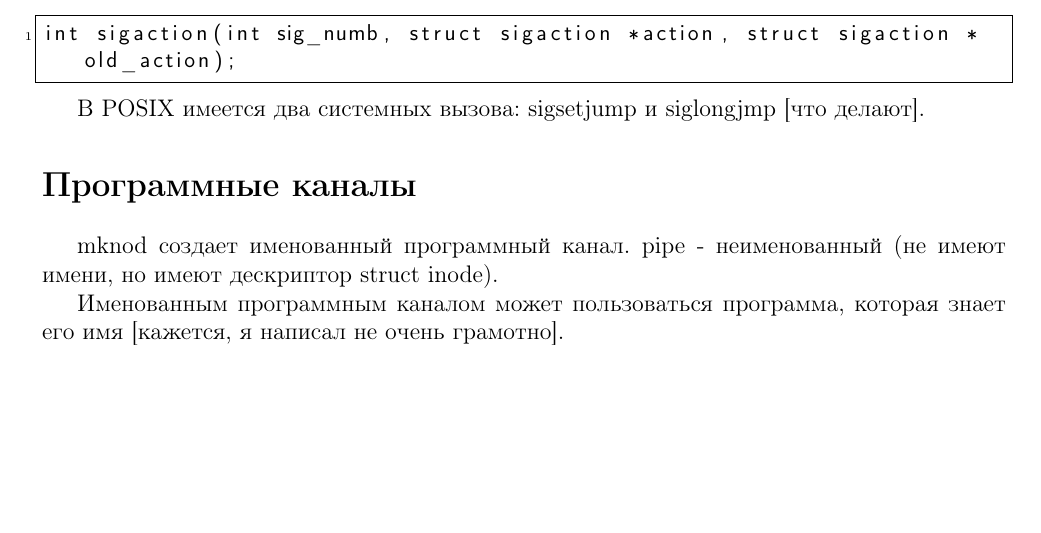
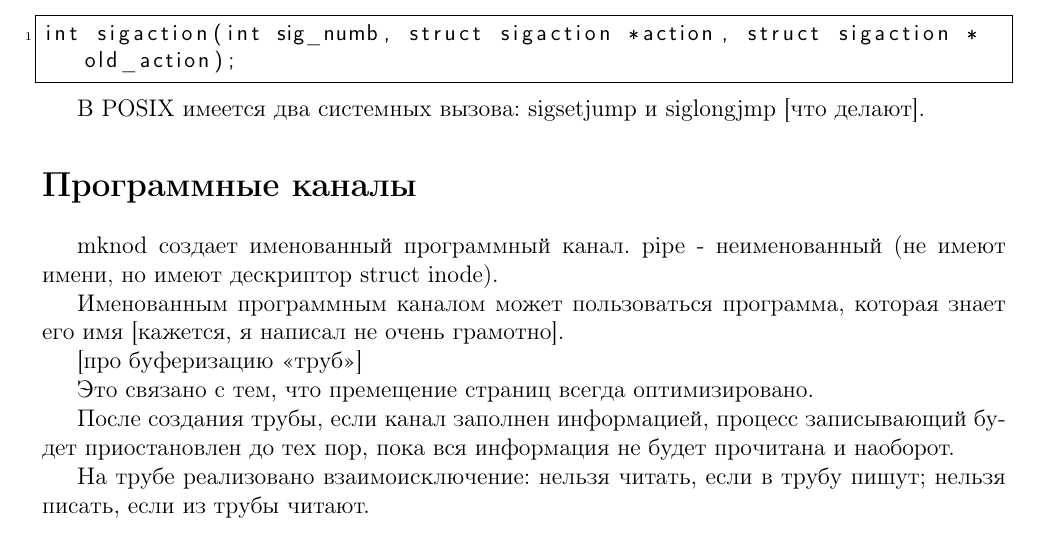
Before and after one commit to agarmirus/bmstu_os_2022_2023, a LaTeX document (sem/sem_5/sem_5.tex): part of page 3 of 3, cut so that both start at the same text, the shorter picture padded with empty space. Compiled offline with pdfLaTeX.

Commit message:
Corrected sem 5

```diff
--- a/sem/sem_5/sem_5.tex
+++ b/sem/sem_5/sem_5.tex
@@ -178,4 +178,12 @@ int sigaction(int sig_numb, struct sigaction *action, struct sigaction *old_acti
 	mknod создает именованный программный канал. pipe - неименованный (не имеют имени, но имеют дескриптор struct inode).
 
 	Именованным программным каналом может пользоваться программа, которая знает его имя [кажется, я написал не очень грамотно].
+
+	[про буферизацию <<труб>>]
+
+	Это связано с тем, что премещение страниц всегда оптимизировано.
+
+	После создания трубы, если канал заполнен информацией, процесс записывающий будет приостановлен до тех пор, пока вся информация не будет прочитана и наоборот.
+
+	На трубе реализовано взаимоисключение: нельзя читать, если в трубу пишут; нельзя писать, если из трубы читают.
 \end{document}
```
Also changed, not shown: sem/sem_5/sem_5.pdf.
